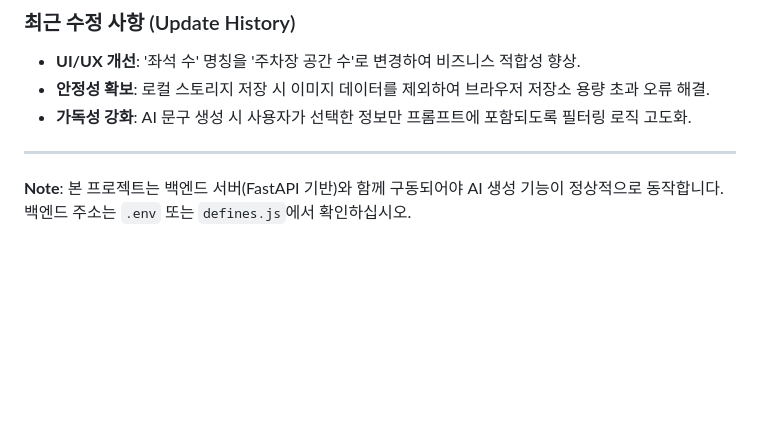
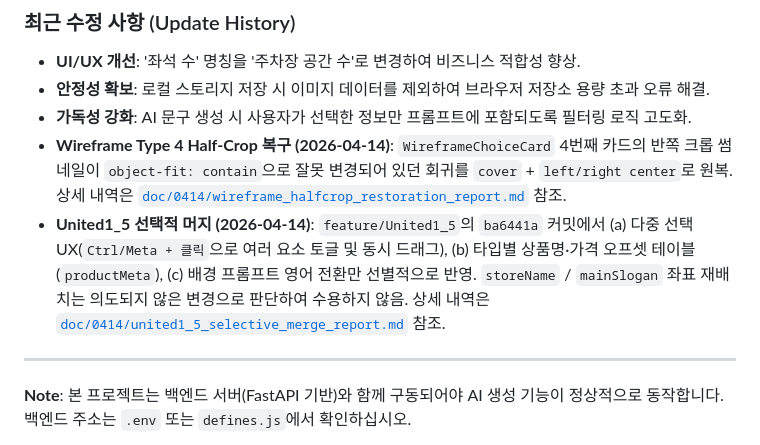
Before and after one commit to JJang-404/2team-GenPrj-frontend, a Markdown page: README.md, the part around the change. Rendered like a GitHub page; blank space fills up the shorter version.

```diff
--- a/README.md
+++ b/README.md
@@ -54,6 +54,8 @@ npm run dev
 - **UI/UX 개선**: '좌석 수' 명칭을 '주차장 공간 수'로 변경하여 비즈니스 적합성 향상.
 - **안정성 확보**: 로컬 스토리지 저장 시 이미지 데이터를 제외하여 브라우저 저장소 용량 초과 오류 해결.
 - **가독성 강화**: AI 문구 생성 시 사용자가 선택한 정보만 프롬프트에 포함되도록 필터링 로직 고도화.
+- **Wireframe Type 4 Half-Crop 복구 (2026-04-14)**: `WireframeChoiceCard` 4번째 카드의 반쪽 크롭 썸네일이 `object-fit: contain`으로 잘못 변경되어 있던 회귀를 `cover` + `left/right center`로 원복. 상세 내역은 [`doc/0414/wireframe_halfcrop_restoration_report.md`](doc/0414/wireframe_halfcrop_restoration_report.md) 참조.
+- **United1_5 선택적 머지 (2026-04-14)**: `feature/United1_5`의 `ba6441a` 커밋에서 (a) 다중 선택 UX(`Ctrl/Meta + 클릭`으로 여러 요소 토글 및 동시 드래그), (b) 타입별 상품명·가격 오프셋 테이블(`productMeta`), (c) 배경 프롬프트 영어 전환만 선별적으로 반영. `storeName` / `mainSlogan` 좌표 재배치는 의도되지 않은 변경으로 판단하여 수용하지 않음. 상세 내역은 [`doc/0414/united1_5_selective_merge_report.md`](doc/0414/united1_5_selective_merge_report.md) 참조.
 
 ---
 **Note**: 본 프로젝트는 백엔드 서버(FastAPI 기반)와 함께 구동되어야 AI 생성 기능이 정상적으로 동작합니다. 백엔드 주소는 `.env` 또는 `defines.js`에서 확인하십시오.
```
Also changed, not shown: doc/0414/united1_5_selective_merge_report.md (added, +169 -0 lines), doc/0414/wireframe_halfcrop_restoration_report.md (added, +103 -0 lines).
